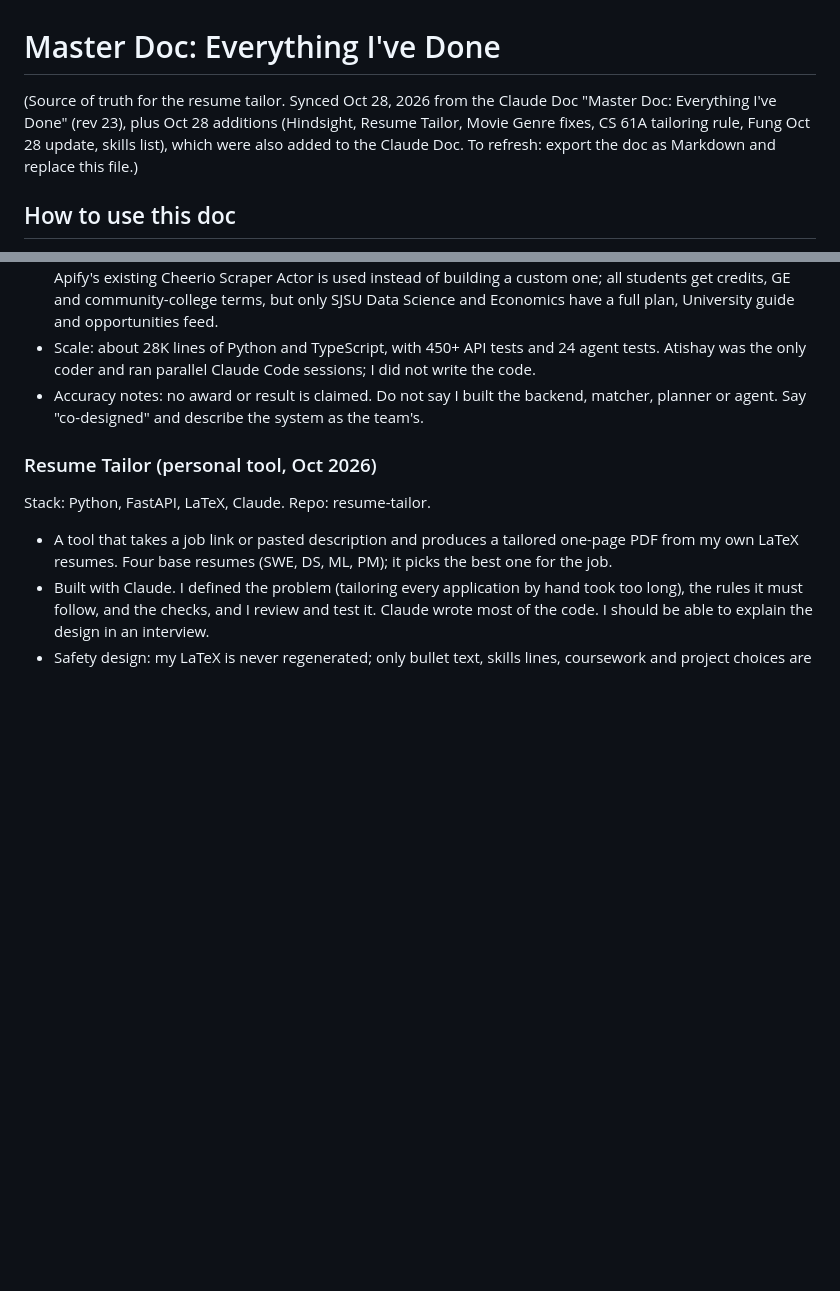
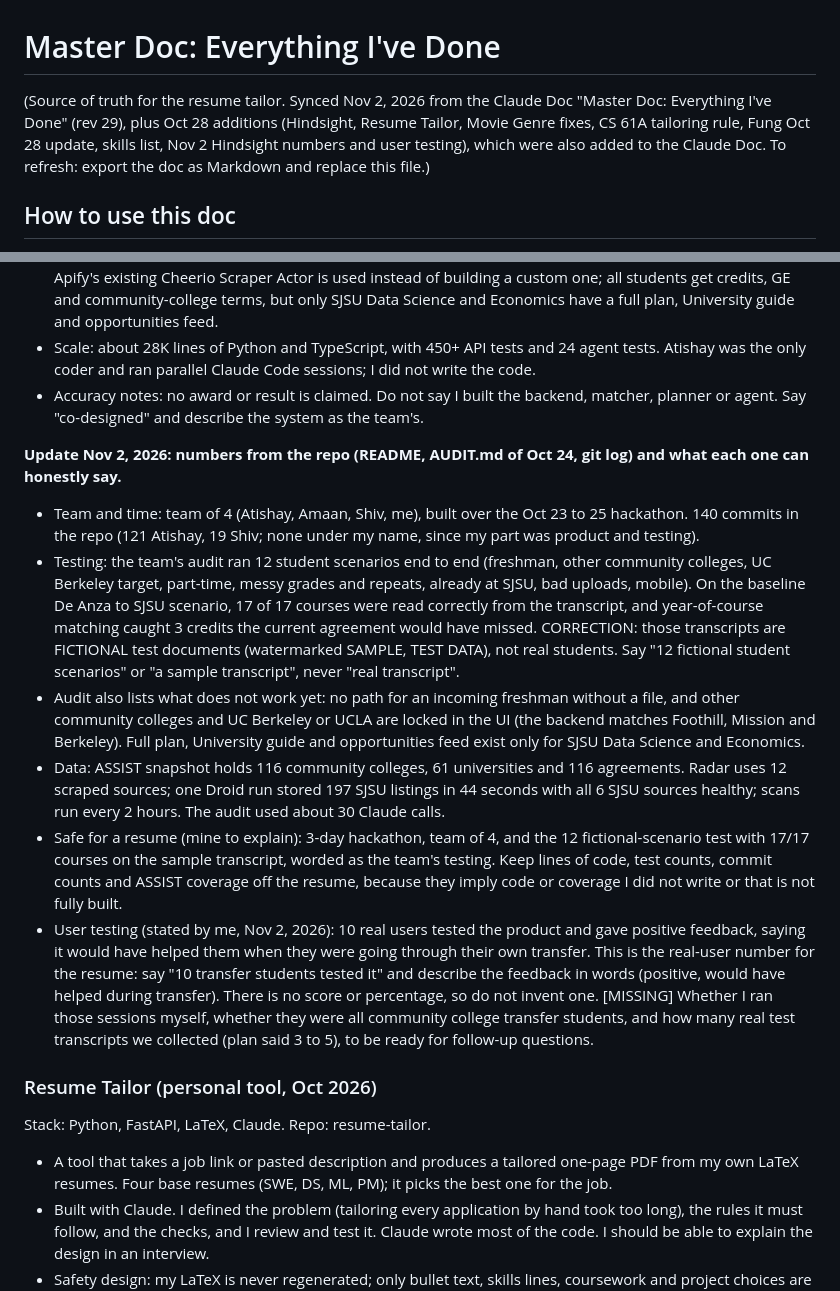
Before and after one commit to vdkarthikeya/resume-tailor, a Markdown page: master_doc.md, 2 parts joined by grey strips. Drawn GitHub-style; blank space fills up the shorter version.

Commit message:
Master doc: Hindsight numbers, audit caveats and user testing (sync with Claude Doc rev 29)
Co-Authored-By: Claude Sonnet 5.5 <noreply@anthropic.com>
Claude-Session: https://claude.ai/code/session_012cXKM7UTTDrgnjGki6WsKR

```diff
--- a/master_doc.md
+++ b/master_doc.md
@@ -1,6 +1,6 @@
 # Master Doc: Everything I've Done
 
-(Source of truth for the resume tailor. Synced Oct 28, 2026 from the Claude Doc "Master Doc: Everything I've Done" (rev 23), plus Oct 28 additions (Hindsight, Resume Tailor, Movie Genre fixes, CS 61A tailoring rule, Fung Oct 28 update, skills list), which were also added to the Claude Doc. To refresh: export the doc as Markdown and replace this file.)
+(Source of truth for the resume tailor. Synced Nov 2, 2026 from the Claude Doc "Master Doc: Everything I've Done" (rev 29), plus Oct 28 additions (Hindsight, Resume Tailor, Movie Genre fixes, CS 61A tailoring rule, Fung Oct 28 update, skills list, Nov 2 Hindsight numbers and user testing), which were also added to the Claude Doc. To refresh: export the doc as Markdown and replace this file.)
 
 ## How to use this doc
 
@@ -169,6 +169,15 @@ Stack: Claude, FastAPI (Python), React, TypeScript, Vite, Supabase, Apify, Facto
 - Scale: about 28K lines of Python and TypeScript, with 450+ API tests and 24 agent tests. Atishay was the only coder and ran parallel Claude Code sessions; I did not write the code.
 - Accuracy notes: no award or result is claimed. Do not say I built the backend, matcher, planner or agent. Say "co-designed" and describe the system as the team's.
 
+**Update Nov 2, 2026: numbers from the repo (README, AUDIT.md of Oct 24, git log) and what each one can honestly say.**
+
+- Team and time: team of 4 (Atishay, Amaan, Shiv, me), built over the Oct 23 to 25 hackathon. 140 commits in the repo (121 Atishay, 19 Shiv; none under my name, since my part was product and testing).
+- Testing: the team's audit ran 12 student scenarios end to end (freshman, other community colleges, UC Berkeley target, part-time, messy grades and repeats, already at SJSU, bad uploads, mobile). On the baseline De Anza to SJSU scenario, 17 of 17 courses were read correctly from the transcript, and year-of-course matching caught 3 credits the current agreement would have missed. CORRECTION: those transcripts are FICTIONAL test documents (watermarked SAMPLE, TEST DATA), not real students. Say "12 fictional student scenarios" or "a sample transcript", never "real transcript".
+- Audit also lists what does not work yet: no path for an incoming freshman without a file, and other community colleges and UC Berkeley or UCLA are locked in the UI (the backend matches Foothill, Mission and Berkeley). Full plan, University guide and opportunities feed exist only for SJSU Data Science and Economics.
+- Data: ASSIST snapshot holds 116 community colleges, 61 universities and 116 agreements. Radar uses 12 scraped sources; one Droid run stored 197 SJSU listings in 44 seconds with all 6 SJSU sources healthy; scans run every 2 hours. The audit used about 30 Claude calls.
+- Safe for a resume (mine to explain): 3-day hackathon, team of 4, and the 12 fictional-scenario test with 17/17 courses on the sample transcript, worded as the team's testing. Keep lines of code, test counts, commit counts and ASSIST coverage off the resume, because they imply code or coverage I did not write or that is not fully built.
+- User testing (stated by me, Nov 2, 2026): 10 real users tested the product and gave positive feedback, saying it would have helped them when they were going through their own transfer. This is the real-user number for the resume: say "10 transfer students tested it" and describe the feedback in words (positive, would have helped during transfer). There is no score or percentage, so do not invent one. \[MISSING\] Whether I ran those sessions myself, whether they were all community college transfer students, and how many real test transcripts we collected (plan said 3 to 5), to be ready for follow-up questions.
+
 ### Resume Tailor (personal tool, Oct 2026)
 Stack: Python, FastAPI, LaTeX, Claude. Repo: resume-tailor.
 - A tool that takes a job link or pasted description and produces a tailored one-page PDF from my own LaTeX resumes. Four base resumes (SWE, DS, ML, PM); it picks the best one for the job.
```
